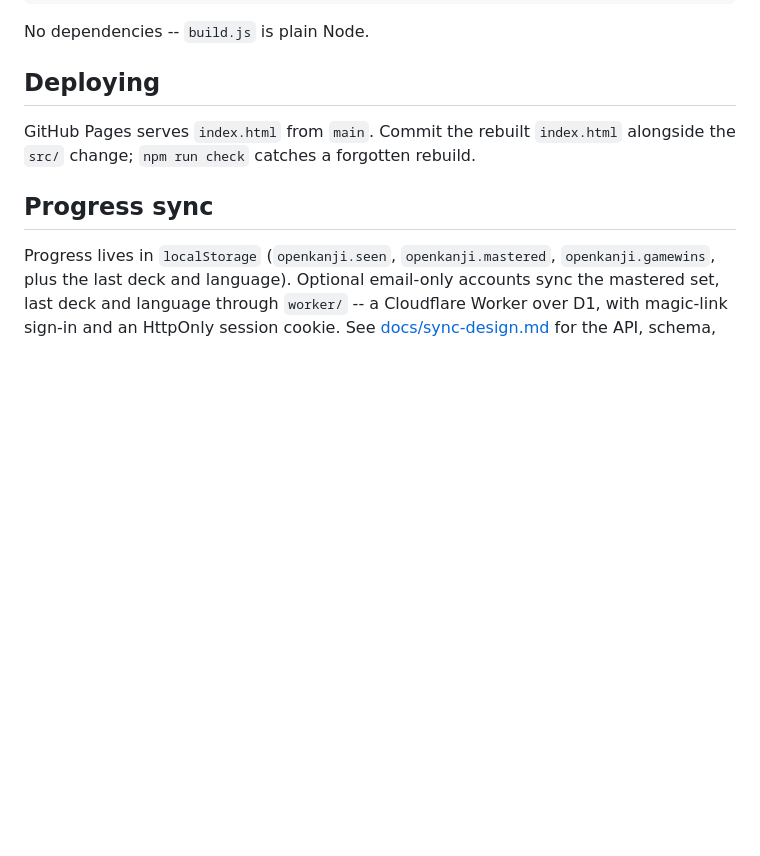
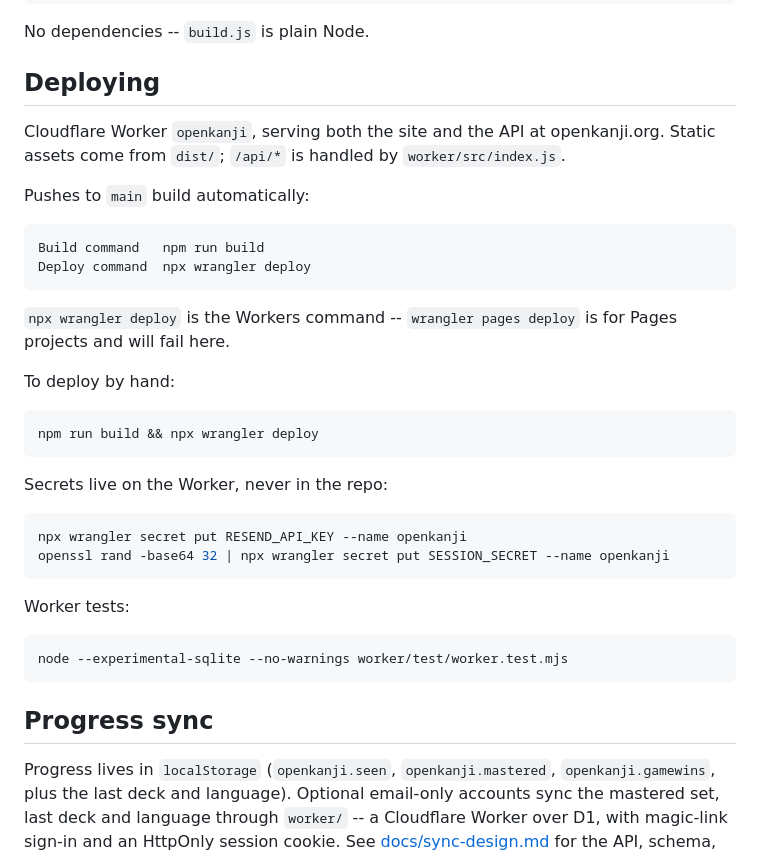
Before and after one commit to nickgreengithub/openkanji, a Markdown page: README.md, the part around the change. Drawn GitHub-style; blank space fills up the shorter version.

Commit message:
Document the Worker deploy setup
Records what took a while to work out: this is a Worker, not a Pages project,
so the deploy command is `wrangler deploy` and not `wrangler pages deploy`.
Also notes where the secrets live and how to run the worker tests.

Co-Authored-By: Claude <noreply@anthropic.com>
Claude-Session: https://claude.ai/code/session_01NJff34MzSp96tEn3VULgcA

````diff
--- a/README.md
+++ b/README.md
@@ -83,8 +83,38 @@ No dependencies -- `build.js` is plain Node.
 
 ## Deploying
 
-GitHub Pages serves `index.html` from `main`. Commit the rebuilt `index.html`
-alongside the `src/` change; `npm run check` catches a forgotten rebuild.
+Cloudflare Worker `openkanji`, serving both the site and the API at
+openkanji.org. Static assets come from `dist/`; `/api/*` is handled by
+`worker/src/index.js`.
+
+Pushes to `main` build automatically:
+
+```
+Build command   npm run build
+Deploy command  npx wrangler deploy
+```
+
+`npx wrangler deploy` is the Workers command -- `wrangler pages deploy` is for
+Pages projects and will fail here.
+
+To deploy by hand:
+
+```sh
+npm run build && npx wrangler deploy
+```
+
+Secrets live on the Worker, never in the repo:
+
+```sh
+npx wrangler secret put RESEND_API_KEY --name openkanji
+openssl rand -base64 32 | npx wrangler secret put SESSION_SECRET --name openkanji
+```
+
+Worker tests:
+
+```sh
+node --experimental-sqlite --no-warnings worker/test/worker.test.mjs
+```
 
 ## Progress sync
 
````
